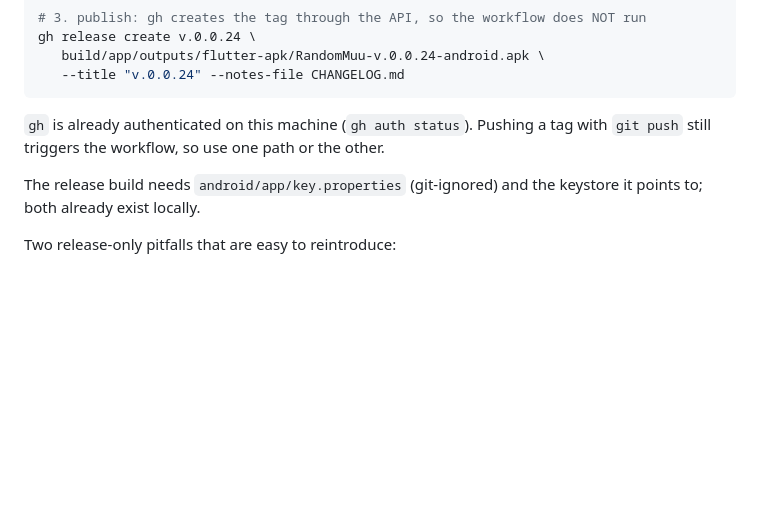
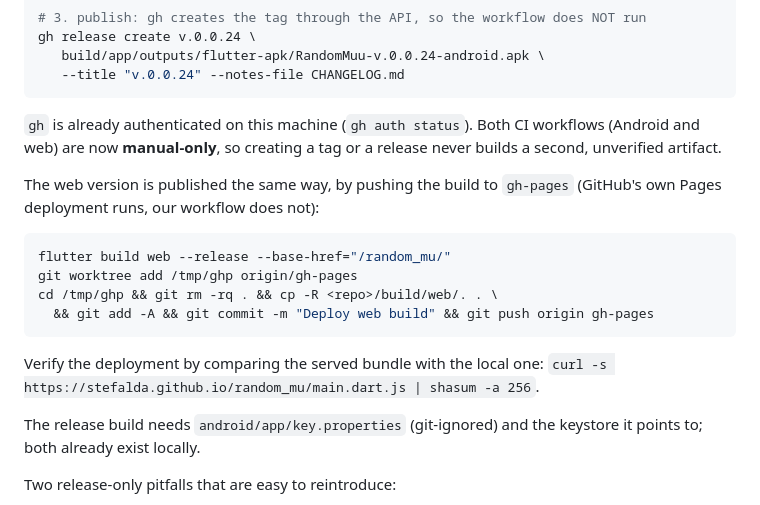
Before and after one commit to stefalda/random_mu, a Markdown page: README.md, the part around the change. Rendered like a GitHub page; blank space fills up the shorter version.

Commit message:
docs: document publishing the web build to gh-pages

````diff
--- a/README.md
+++ b/README.md
@@ -345,8 +345,22 @@ gh release create v.0.0.24 \
    --title "v.0.0.24" --notes-file CHANGELOG.md
 ```
 
-`gh` is already authenticated on this machine (`gh auth status`). Pushing a tag
-with `git push` still triggers the workflow, so use one path or the other.
+`gh` is already authenticated on this machine (`gh auth status`). Both CI
+workflows (Android and web) are now **manual-only**, so creating a tag or a
+release never builds a second, unverified artifact.
+
+The web version is published the same way, by pushing the build to `gh-pages`
+(GitHub's own Pages deployment runs, our workflow does not):
+
+```bash
+flutter build web --release --base-href="/random_mu/"
+git worktree add /tmp/ghp origin/gh-pages
+cd /tmp/ghp && git rm -rq . && cp -R <repo>/build/web/. . \
+  && git add -A && git commit -m "Deploy web build" && git push origin gh-pages
+```
+
+Verify the deployment by comparing the served bundle with the local one:
+`curl -s https://stefalda.github.io/random_mu/main.dart.js | shasum -a 256`.
 
 The release build needs `android/app/key.properties` (git-ignored) and the
 keystore it points to; both already exist locally.
````
